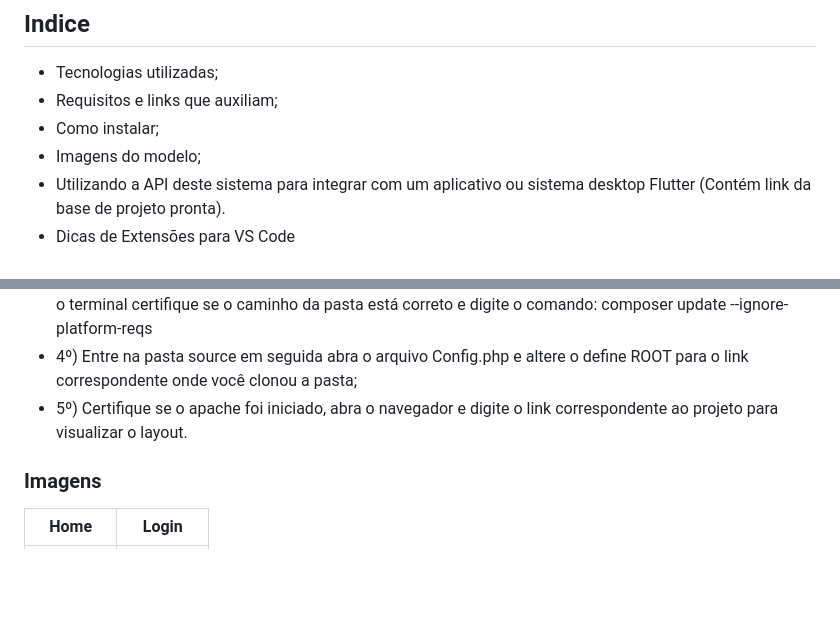
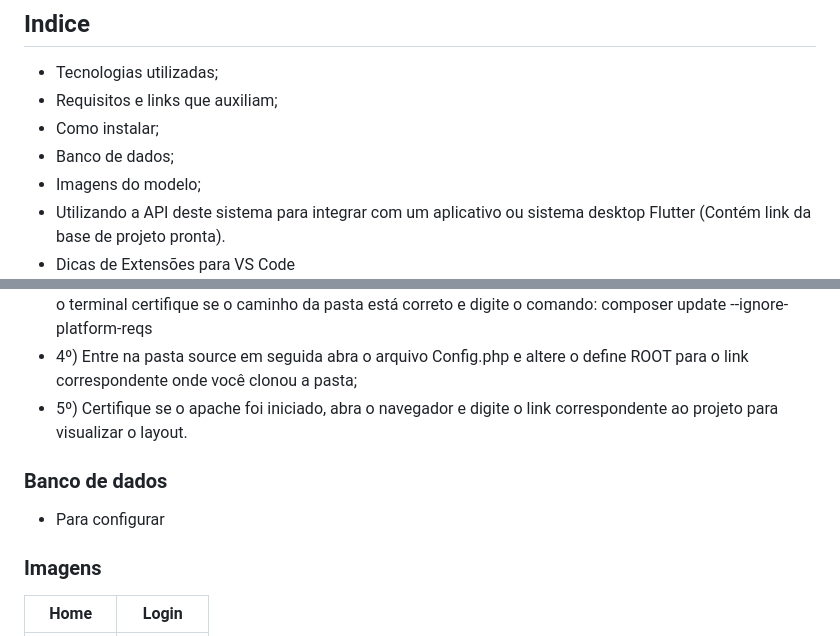
Before and after one commit to Maycon-crz/modelo_de_sistema_php_com_api, a Markdown page: README.md, 2 parts joined by grey strips. GitHub-like rendering; blank space fills up the shorter version.

Commit message:
Update README.md
Preparando para documentar informações sobre o banco de dados

```diff
--- a/README.md
+++ b/README.md
@@ -5,6 +5,7 @@ Este sitestema foi projetado para ser uma base na contrução de um site PHP, qu
 - Tecnologias utilizadas;
 - Requisitos e links que auxiliam;
 - Como instalar;
+- Banco de dados;
 - Imagens do modelo;
 - Utilizando a API deste sistema para integrar com um aplicativo ou sistema desktop Flutter (Contém link da base de projeto pronta).
 - Dicas de Extensões para VS Code
@@ -32,6 +33,9 @@ Este sitestema foi projetado para ser uma base na contrução de um site PHP, qu
 - 3º) Abra a pasta no VS Code em seguida abra o arquivo (composer.json) personalize com seus dados, abra o terminal certifique se o caminho da pasta está correto e digite o comando: composer update --ignore-platform-reqs
 - 4º) Entre na pasta source em seguida abra o arquivo Config.php e altere o define ROOT para o link correspondente onde você clonou a pasta;
 - 5º) Certifique se o apache foi iniciado, abra o navegador e digite o link correspondente ao projeto para visualizar o layout.
+
+### Banco de dados
+- Para configurar
 
 ### Imagens
 | Home                                                   | Login                                                                                        |
```
